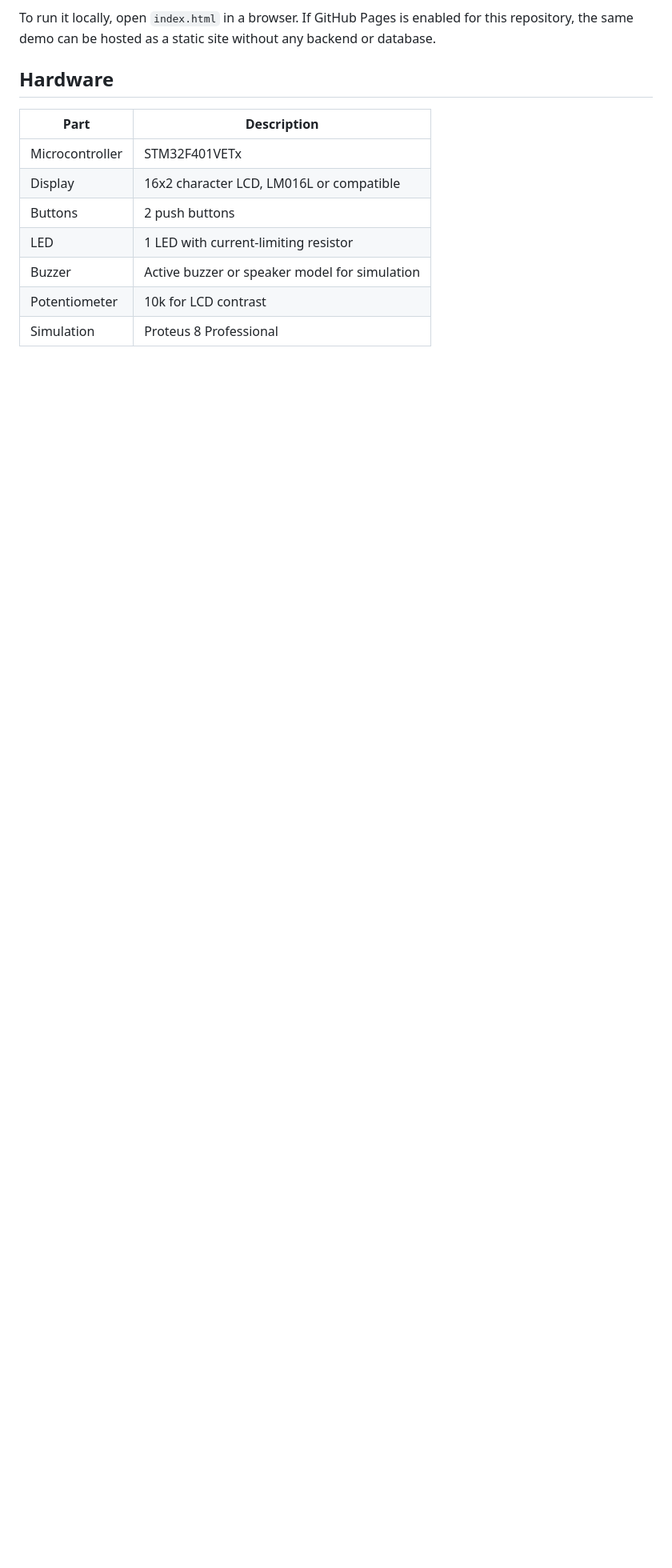
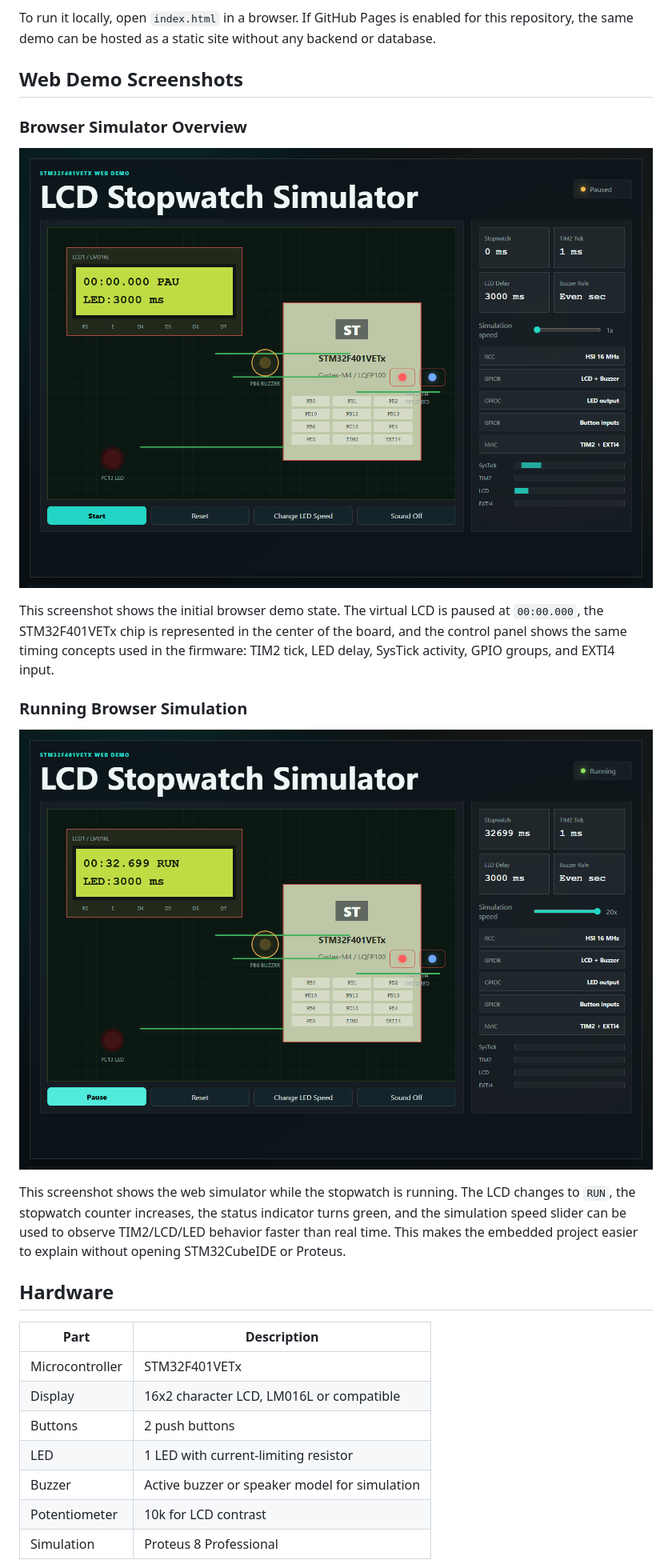
Before and after one commit to mohadesehesmaeilzadeh/stm32-lcd-stopwatch, a Markdown page: README.md, the part around the change. Shown: that part at 80% size. Rendered like a GitHub page; pictures changed too: docs/images/web-demo-overview.png (added), docs/images/web-demo-running.png (added); blank space fills up the shorter version.

Commit message:
Add web demo screenshots to README

```diff
--- a/README.md
+++ b/README.md
@@ -48,6 +48,20 @@ The web demo visualizes the same behavior as the embedded project:
 - Project screenshots from Proteus and STM32CubeMX
 
 To run it locally, open `index.html` in a browser. If GitHub Pages is enabled for this repository, the same demo can be hosted as a static site without any backend or database.
+
+## Web Demo Screenshots
+
+### Browser Simulator Overview
+
+![Browser simulator overview](docs/images/web-demo-overview.png)
+
+This screenshot shows the initial browser demo state. The virtual LCD is paused at `00:00.000`, the STM32F401VETx chip is represented in the center of the board, and the control panel shows the same timing concepts used in the firmware: TIM2 tick, LED delay, SysTick activity, GPIO groups, and EXTI4 input.
+
+### Running Browser Simulation
+
+![Running browser stopwatch simulation](docs/images/web-demo-running.png)
+
+This screenshot shows the web simulator while the stopwatch is running. The LCD changes to `RUN`, the stopwatch counter increases, the status indicator turns green, and the simulation speed slider can be used to observe TIM2/LCD/LED behavior faster than real time. This makes the embedded project easier to explain without opening STM32CubeIDE or Proteus.
 
 ## Hardware
 
```
